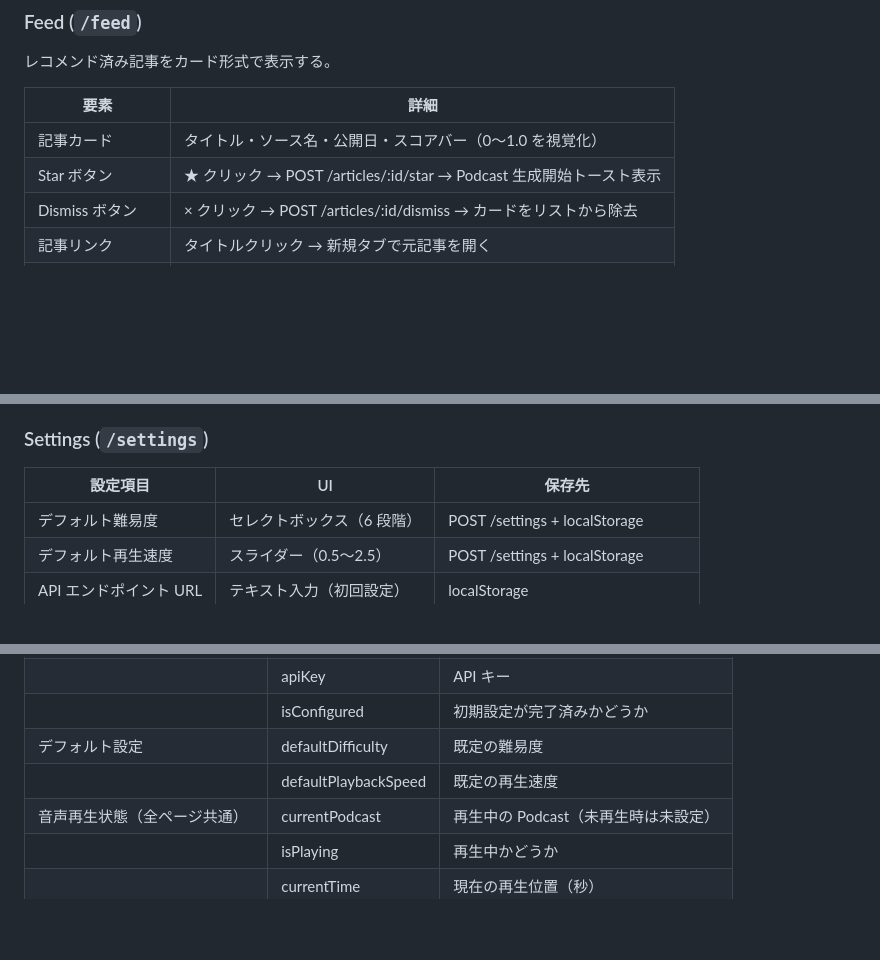
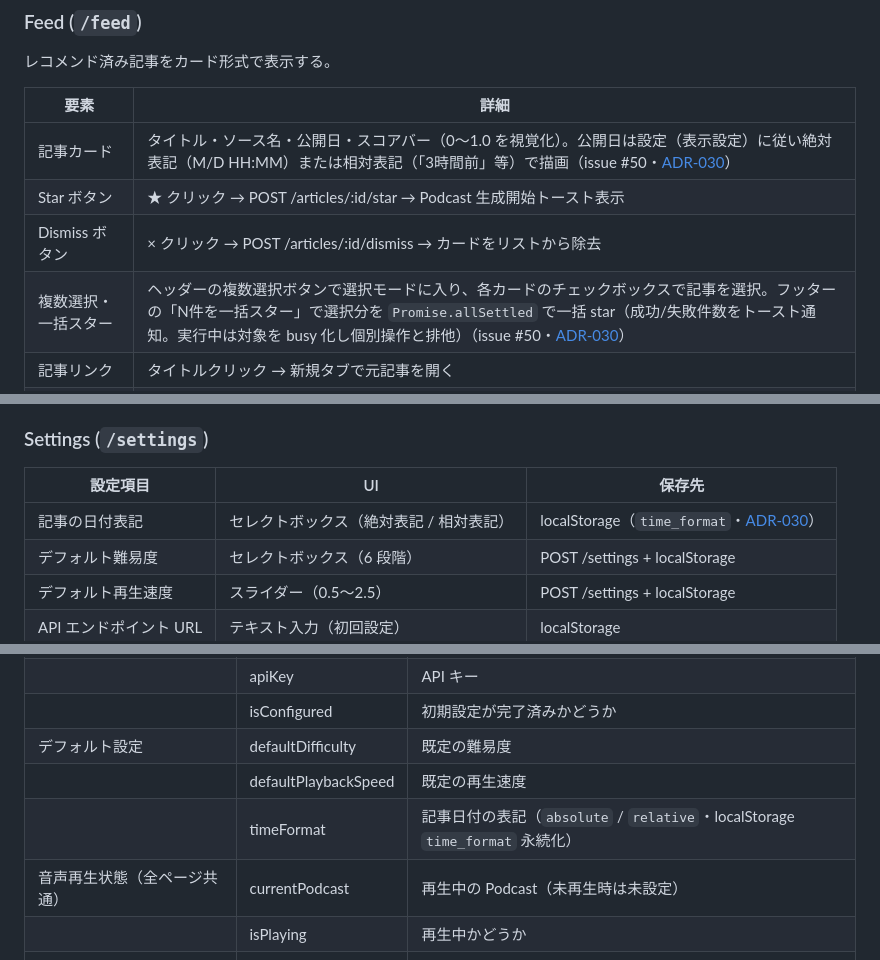
Before and after one commit to examinare000/news-listen-docs, a Markdown page: design/web-design.md, 3 parts joined by grey strips. Drawn GitHub-style; blank space fills up the shorter version.

Commit message:
文書: web 相対日時表記と一括スター（issue #50）を web-design に反映し ADR-030 を追加

```diff
--- a/design/web-design.md
+++ b/design/web-design.md
@@ -152,9 +152,10 @@ Podcast 生成完了時にユーザーへ Web Push 通知を送信する。W3C
 
 | 要素 | 詳細 |
 |---|---|
-| 記事カード | タイトル・ソース名・公開日・スコアバー（0〜1.0 を視覚化） |
+| 記事カード | タイトル・ソース名・公開日・スコアバー（0〜1.0 を視覚化）。公開日は設定（表示設定）に従い絶対表記（M/D HH:MM）または相対表記（「3時間前」等）で描画（issue #50・[ADR-030](../adr/030-web-relative-time-and-bulk-star.md)） |
 | Star ボタン | ★ クリック → POST /articles/:id/star → Podcast 生成開始トースト表示 |
 | Dismiss ボタン | × クリック → POST /articles/:id/dismiss → カードをリストから除去 |
+| 複数選択・一括スター | ヘッダーの複数選択ボタンで選択モードに入り、各カードのチェックボックスで記事を選択。フッターの「N件を一括スター」で選択分を `Promise.allSettled` で一括 star（成功/失敗件数をトースト通知。実行中は対象を busy 化し個別操作と排他）（issue #50・[ADR-030](../adr/030-web-relative-time-and-bulk-star.md)） |
 | 記事リンク | タイトルクリック → 新規タブで元記事を開く |
 | ローディング状態 | スケルトンカード表示 |
 | 空状態 | 「まだ記事がありません。バッチは毎日 06:00 に実行されます。」 |
@@ -198,6 +199,7 @@ Podcast 生成完了時にユーザーへ Web Push 通知を送信する。W3C
 
 | 設定項目 | UI | 保存先 |
 |---|---|---|
+| 記事の日付表記 | セレクトボックス（絶対表記 / 相対表記） | localStorage（`time_format`・[ADR-030](../adr/030-web-relative-time-and-bulk-star.md)） |
 | デフォルト難易度 | セレクトボックス（6 段階） | POST /settings + localStorage |
 | デフォルト再生速度 | スライダー（0.5〜2.5） | POST /settings + localStorage |
 | API エンドポイント URL | テキスト入力（初回設定） | localStorage |
@@ -262,6 +264,7 @@ React Context（`AppContext`）が全ページ共通のグローバル状態を
 | | isConfigured | 初期設定が完了済みかどうか |
 | デフォルト設定 | defaultDifficulty | 既定の難易度 |
 | | defaultPlaybackSpeed | 既定の再生速度 |
+| | timeFormat | 記事日付の表記（`absolute` / `relative`・localStorage `time_format` 永続化） |
 | 音声再生状態（全ページ共通） | currentPodcast | 再生中の Podcast（未再生時は未設定） |
 | | isPlaying | 再生中かどうか |
 | | currentTime | 現在の再生位置（秒） |
```
Also changed, not shown: adr/030-web-relative-time-and-bulk-star.md (added, +44 -0 lines).
